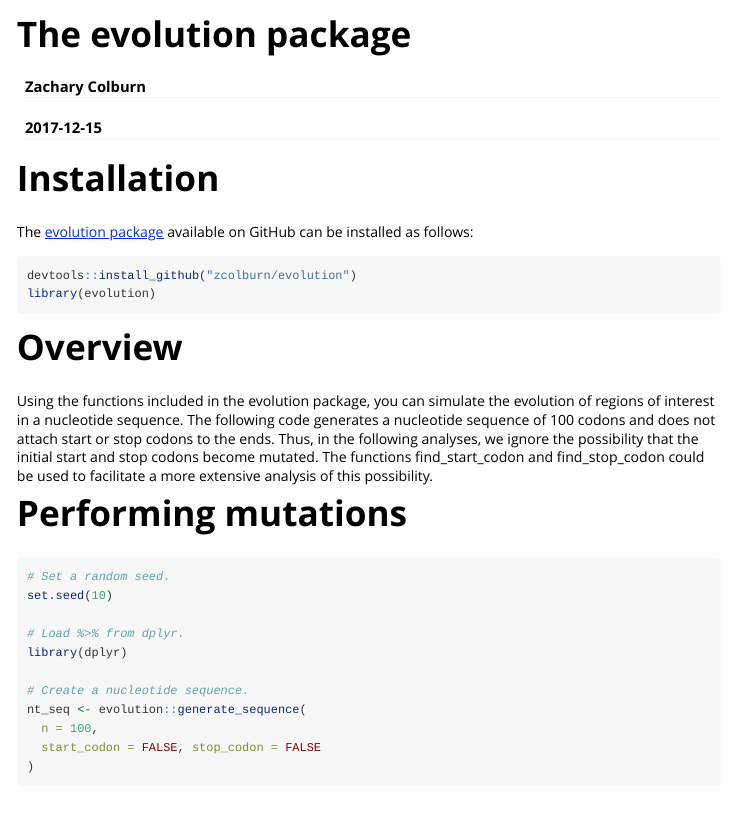
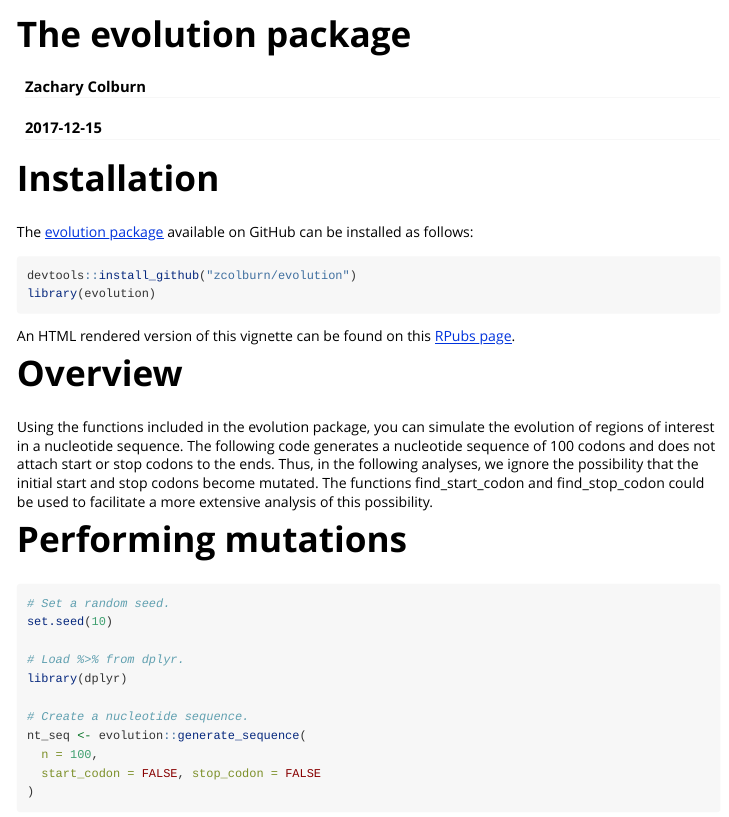
Before and after one commit to zcolburn/evolution, an R Markdown document (vignettes/evolution_vignette.Rmd): the page in a window 1100 px wide, from its top. Rendered offline with R 4.5, knitr and Pandoc, with nearby package versions; some code elsewhere in the file could not run offline.

Commit message:
Add RPubs link

````diff
--- a/vignettes/evolution_vignette.Rmd
+++ b/vignettes/evolution_vignette.Rmd
@@ -28,6 +28,9 @@ The [evolution package](https://github.com/zcolburn/evolution) available on GitH
 devtools::install_github("zcolburn/evolution")
 library(evolution)
 ```
+
+
+An HTML rendered version of this vignette can be found on this [RPubs page](http://rpubs.com/zcolburn/evolution).
 
 
 # Overview
````
Also changed, not shown: README.md.
